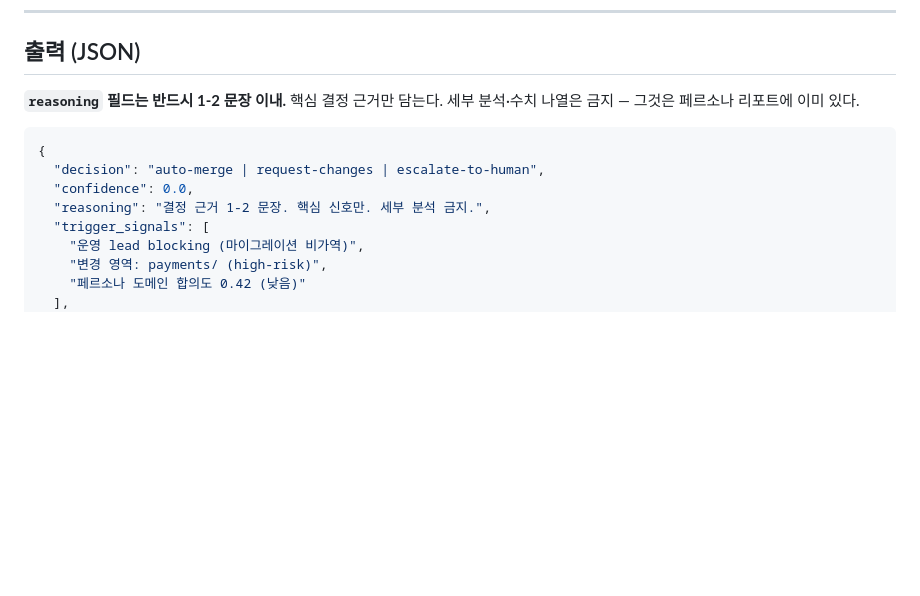
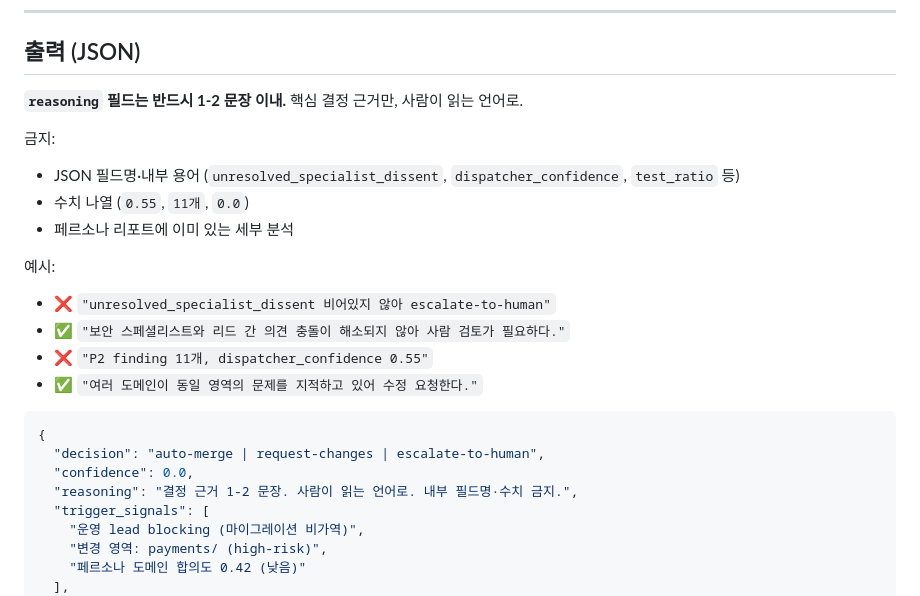
Before and after one commit to KOR-Ryat/agent-secretary, a Markdown page: prompts/cto.md, the part around the change. GitHub-like rendering; blank space fills up the shorter version.

Commit message:
fix(prompts): prohibit internal field names in CTO reasoning
LLM was leaking JSON field names and raw numbers into the reasoning
field. Added explicit prohibition and before/after examples.

````diff
--- a/prompts/cto.md
+++ b/prompts/cto.md
@@ -113,13 +113,24 @@
 
 ## 출력 (JSON)
 
-**`reasoning` 필드는 반드시 1-2 문장 이내.** 핵심 결정 근거만 담는다. 세부 분석·수치 나열은 금지 — 그것은 페르소나 리포트에 이미 있다.
+**`reasoning` 필드는 반드시 1-2 문장 이내.** 핵심 결정 근거만, 사람이 읽는 언어로.
+
+금지:
+- JSON 필드명·내부 용어 (`unresolved_specialist_dissent`, `dispatcher_confidence`, `test_ratio` 등)
+- 수치 나열 (`0.55`, `11개`, `0.0`)
+- 페르소나 리포트에 이미 있는 세부 분석
+
+예시:
+- ❌ `"unresolved_specialist_dissent 비어있지 않아 escalate-to-human"`
+- ✅ `"보안 스페셜리스트와 리드 간 의견 충돌이 해소되지 않아 사람 검토가 필요하다."`
+- ❌ `"P2 finding 11개, dispatcher_confidence 0.55"`
+- ✅ `"여러 도메인이 동일 영역의 문제를 지적하고 있어 수정 요청한다."`
 
 ```json
 {
   "decision": "auto-merge | request-changes | escalate-to-human",
   "confidence": 0.0,
-  "reasoning": "결정 근거 1-2 문장. 핵심 신호만. 세부 분석 금지.",
+  "reasoning": "결정 근거 1-2 문장. 사람이 읽는 언어로. 내부 필드명·수치 금지.",
   "trigger_signals": [
     "운영 lead blocking (마이그레이션 비가역)",
     "변경 영역: payments/ (high-risk)",
````
